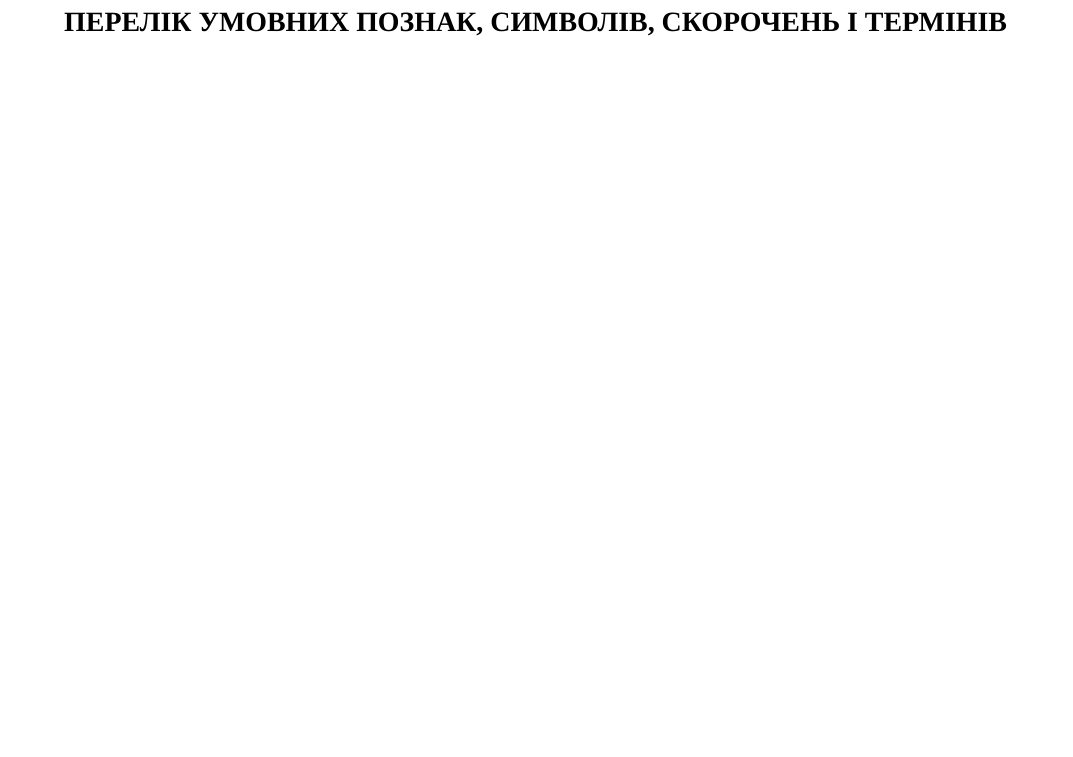
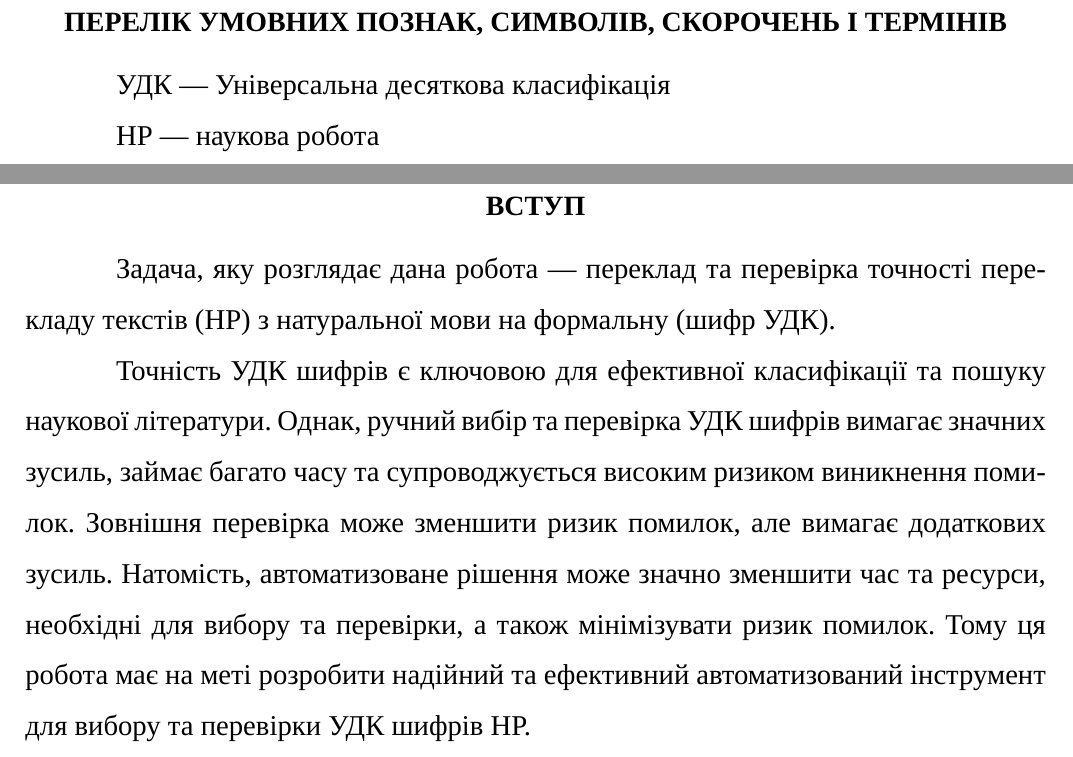
Before and after one commit to dazzlemon/diploma, a LaTeX document (doc/zapiska.tex): part of page 5 of 16 before the commit and two parts of pages 5 and 6 of 17 after it, the two joined at a grey line, cut so that both start at the same text, the shorter picture padded with empty space. Compiled offline with XeLaTeX; a missing font is replaced by an installed copy or a similar font.

Commit message:
Intro (#2)
* intro in latex

* another chapter used

* another abbreviation

* rm lock

* update

* upd gitignore

```diff
--- a/doc/zapiska.tex
+++ b/doc/zapiska.tex
@@ -8,6 +8,7 @@
 \usepackage{titlesec}
 \usepackage{stringstrings}
 \usepackage{fancyhdr}
+\usepackage{enumitem}
 
 \pagestyle{fancy}
 \fancyhf{}
@@ -48,6 +49,11 @@
   \addcontentsline{toc}{section}{#1}%
 }
 
+\newcommand{\unnumberedSubsection}[1]{%
+  \subsection*{#1}%
+  \addcontentsline{toc}{subsection}{#1}%
+}
+
 \begin{document}
 
 
@@ -65,10 +71,28 @@
 \tableofcontents
 
 \unnumberedSection{перелік умовних познак, символів, скорочень і термінів}
-\BgThispage
+УДК --- Універсальна десяткова класифікація
+
+НР --- наукова робота
 
 % ommited because it's only used for groupping
 % основну частину:
   \unnumberedSection{вступ}
-  \lipsum[1-3]
+  Задача, яку розглядає дана робота ---
+  переклад та перевірка точності перекладу текстів (НР)
+  з натуральної мови на формальну (шифр УДК).
+
+  Точність УДК шифрів є ключовою для ефективної класифікації
+  та пошуку наукової літератури.
+  Однак, ручний вибір та перевірка УДК шифрів вимагає значних зусиль,
+  займає багато часу та супроводжується високим ризиком виникнення помилок.
+  Зовнішня перевірка може зменшити ризик помилок, але вимагає додаткових зусиль.
+  Натомість, автоматизоване рішення може значно зменшити час та ресурси,
+  необхідні для вибору та перевірки, а також мінімізувати ризик помилок.
+  Тому ця робота має на меті розробити надійний
+  та ефективний автоматизований інструмент для вибору
+  та перевірки УДК шифрів НР.
+
+  % TODO: move this part to some other chapter
+  \section*{TODO: move to other section}
   \BgThispage
```
Also changed, not shown: doc/zapiska.tex (11 more changed lines), 1 other file.
